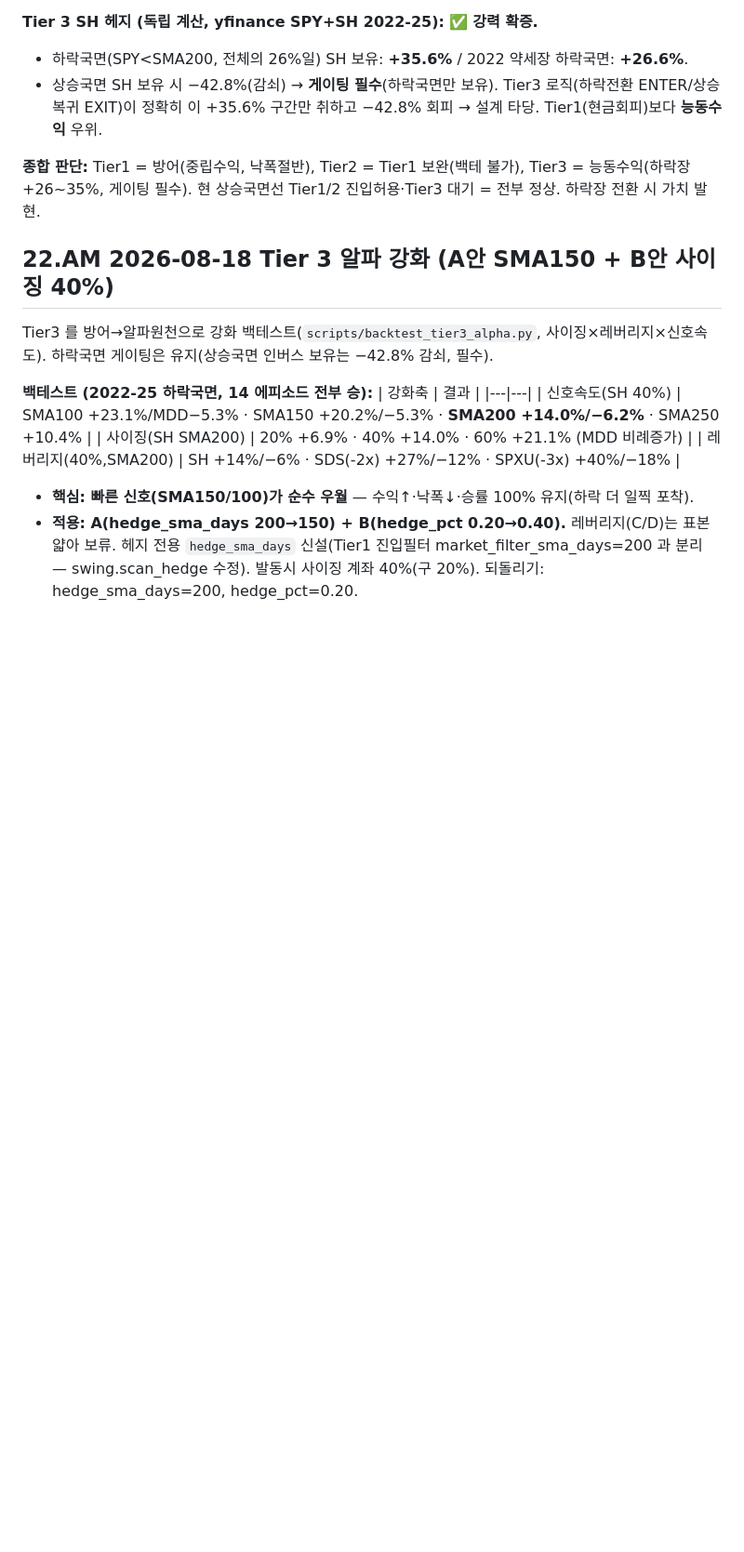
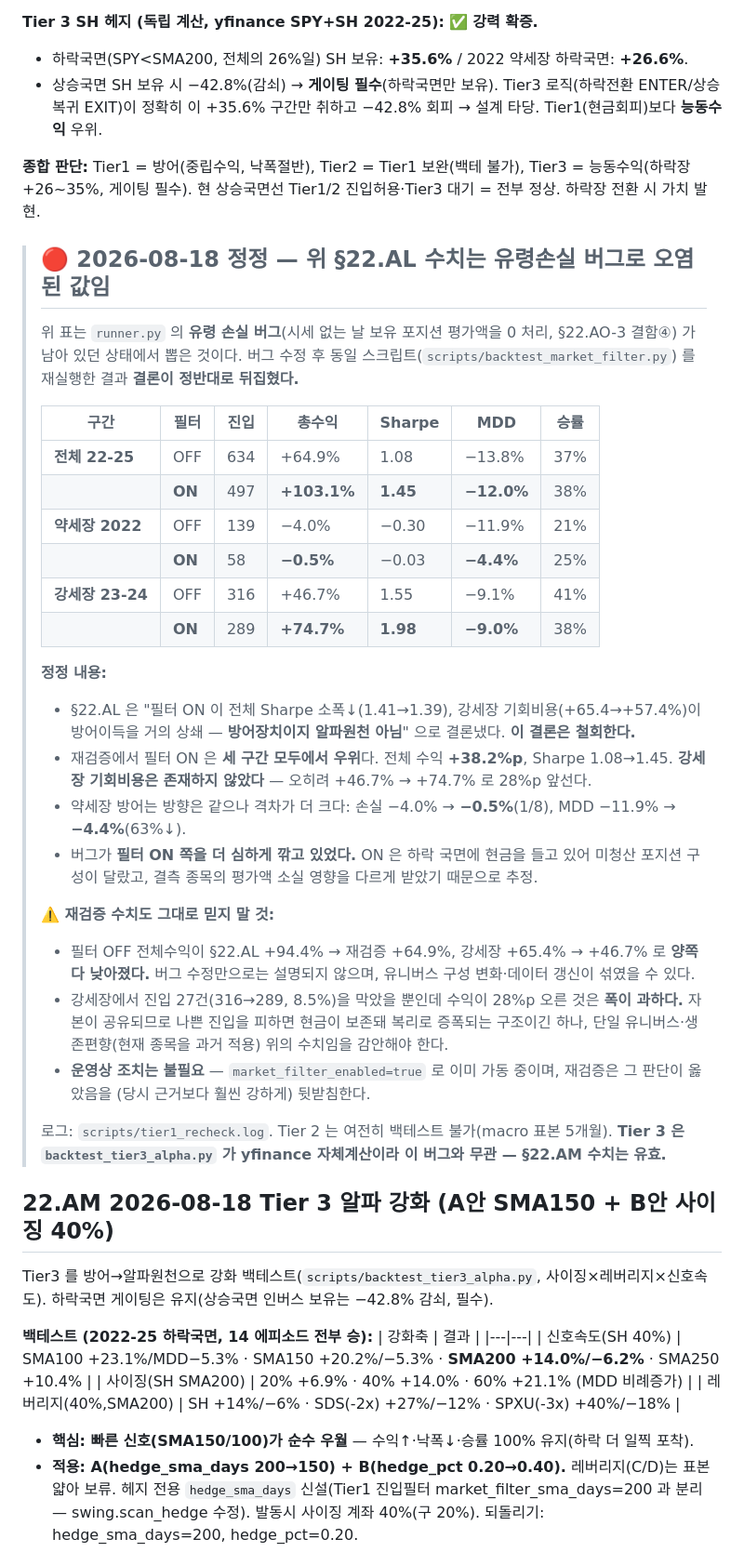
Before and after one commit to WhoansooKim/quant-v31, a Markdown page: project_status.md, the part around the change. Shown at 93% size. Drawn GitHub-style; blank space fills up the shorter version.

Commit message:
docs: §22.AL Tier1 시장필터 정정 — 유령손실 버그로 결론이 뒤집힘
버그 수정 후 scripts/backtest_market_filter.py 재실행 결과, §22.AL 의
"필터는 방어장치이지 알파원천 아님" 결론을 철회한다.

필터 ON 이 세 구간 모두 우위:
- 전체 22-25: +64.9% → +103.1% (Sharpe 1.08 → 1.45)
- 약세장 2022: −4.0% → −0.5%, MDD −11.9% → −4.4%
- 강세장 23-24: +46.7% → +74.7% (Sharpe 1.55 → 1.98)

§22.AL 이 기회비용 근거로 삼았던 강세장 열위(+65.4→+57.4%)는 존재하지 않았다.
버그가 필터 ON 쪽을 더 심하게 깎고 있었던 것으로 보인다(하락 국면 현금보유로
미청산 포지션 구성이 달라 결측 영향을 다르게 받음).

단, 재검증 수치도 절대값으로 믿지 말 것 — 필터 OFF 수익도 양쪽 다 낮아졌고
(유니버스/데이터 갱신 혼입 가능), 강세장에서 진입 8.5% 차단에 수익 28%p 상승은
폭이 과하다. 생존편향도 존재.

운영 조치 불필요 (market_filter_enabled=true 이미 가동 중).
Tier 3 은 yfinance 자체계산이라 무관 — §22.AM 수치 유효.

Co-Authored-By: Claude Opus 5 (1M context) <noreply@anthropic.com>

```diff
--- a/project_status.md
+++ b/project_status.md
@@ -2078,6 +2078,43 @@ runner 미지원. Tier1(SPY추세)의 빠른 보완재 성격 → Tier1 검증
 **종합 판단:** Tier1 = 방어(중립수익, 낙폭절반), Tier2 = Tier1 보완(백테 불가), Tier3 = 능동수익(하락장 +26~35%,
 게이팅 필수). 현 상승국면선 Tier1/2 진입허용·Tier3 대기 = 전부 정상. 하락장 전환 시 가치 발현.
 
+> ## 🔴 2026-08-18 정정 — 위 §22.AL 수치는 유령손실 버그로 오염된 값임
+>
+> 위 표는 `runner.py` 의 **유령 손실 버그**(시세 없는 날 보유 포지션 평가액을 0 처리, §22.AO-3 결함④)
+> 가 남아 있던 상태에서 뽑은 것이다. 버그 수정 후 동일 스크립트(`scripts/backtest_market_filter.py`)
+> 를 재실행한 결과 **결론이 정반대로 뒤집혔다.**
+>
+> | 구간 | 필터 | 진입 | 총수익 | Sharpe | MDD | 승률 |
+> |---|---|---|---|---|---|---|
+> | **전체 22-25** | OFF | 634 | +64.9% | 1.08 | −13.8% | 37% |
+> | | **ON** | 497 | **+103.1%** | **1.45** | **−12.0%** | 38% |
+> | **약세장 2022** | OFF | 139 | −4.0% | −0.30 | −11.9% | 21% |
+> | | **ON** | 58 | **−0.5%** | −0.03 | **−4.4%** | 25% |
+> | **강세장 23-24** | OFF | 316 | +46.7% | 1.55 | −9.1% | 41% |
+> | | **ON** | 289 | **+74.7%** | **1.98** | **−9.0%** | 38% |
+>
+> **정정 내용:**
+> - §22.AL 은 "필터 ON 이 전체 Sharpe 소폭↓(1.41→1.39), 강세장 기회비용(+65.4→+57.4%)이 방어이득을
+>   거의 상쇄 — **방어장치이지 알파원천 아님**" 으로 결론냈다. **이 결론은 철회한다.**
+> - 재검증에서 필터 ON 은 **세 구간 모두에서 우위**다. 전체 수익 **+38.2%p**, Sharpe 1.08→1.45.
+>   **강세장 기회비용은 존재하지 않았다** — 오히려 +46.7% → +74.7% 로 28%p 앞선다.
+> - 약세장 방어는 방향은 같으나 격차가 더 크다: 손실 −4.0% → **−0.5%**(1/8), MDD −11.9% → **−4.4%**(63%↓).
+> - 버그가 **필터 ON 쪽을 더 심하게 깎고 있었다.** ON 은 하락 국면에 현금을 들고 있어 미청산 포지션
+>   구성이 달랐고, 결측 종목의 평가액 소실 영향을 다르게 받았기 때문으로 추정.
+>
+> **⚠️ 재검증 수치도 그대로 믿지 말 것:**
+> - 필터 OFF 전체수익이 §22.AL +94.4% → 재검증 +64.9%, 강세장 +65.4% → +46.7% 로 **양쪽 다 낮아졌다.**
+>   버그 수정만으로는 설명되지 않으며, 유니버스 구성 변화·데이터 갱신이 섞였을 수 있다.
+> - 강세장에서 진입 27건(316→289, 8.5%)을 막았을 뿐인데 수익이 28%p 오른 것은 **폭이 과하다.**
+>   자본이 공유되므로 나쁜 진입을 피하면 현금이 보존돼 복리로 증폭되는 구조이긴 하나,
+>   단일 유니버스·생존편향(현재 종목을 과거 적용) 위의 수치임을 감안해야 한다.
+> - **운영상 조치는 불필요** — `market_filter_enabled=true` 로 이미 가동 중이며, 재검증은 그 판단이
+>   옳았음을 (당시 근거보다 훨씬 강하게) 뒷받침한다.
+>
+> 로그: `scripts/tier1_recheck.log`. Tier 2 는 여전히 백테스트 불가(macro 표본 5개월).
+> **Tier 3 은 `backtest_tier3_alpha.py` 가 yfinance 자체계산이라 이 버그와 무관 — §22.AM 수치는 유효.**
+
+
 ## 22.AM 2026-08-18 Tier 3 알파 강화 (A안 SMA150 + B안 사이징 40%)
 
 Tier3 를 방어→알파원천으로 강화 백테스트(`scripts/backtest_tier3_alpha.py`, 사이징×레버리지×신호속도).
```
